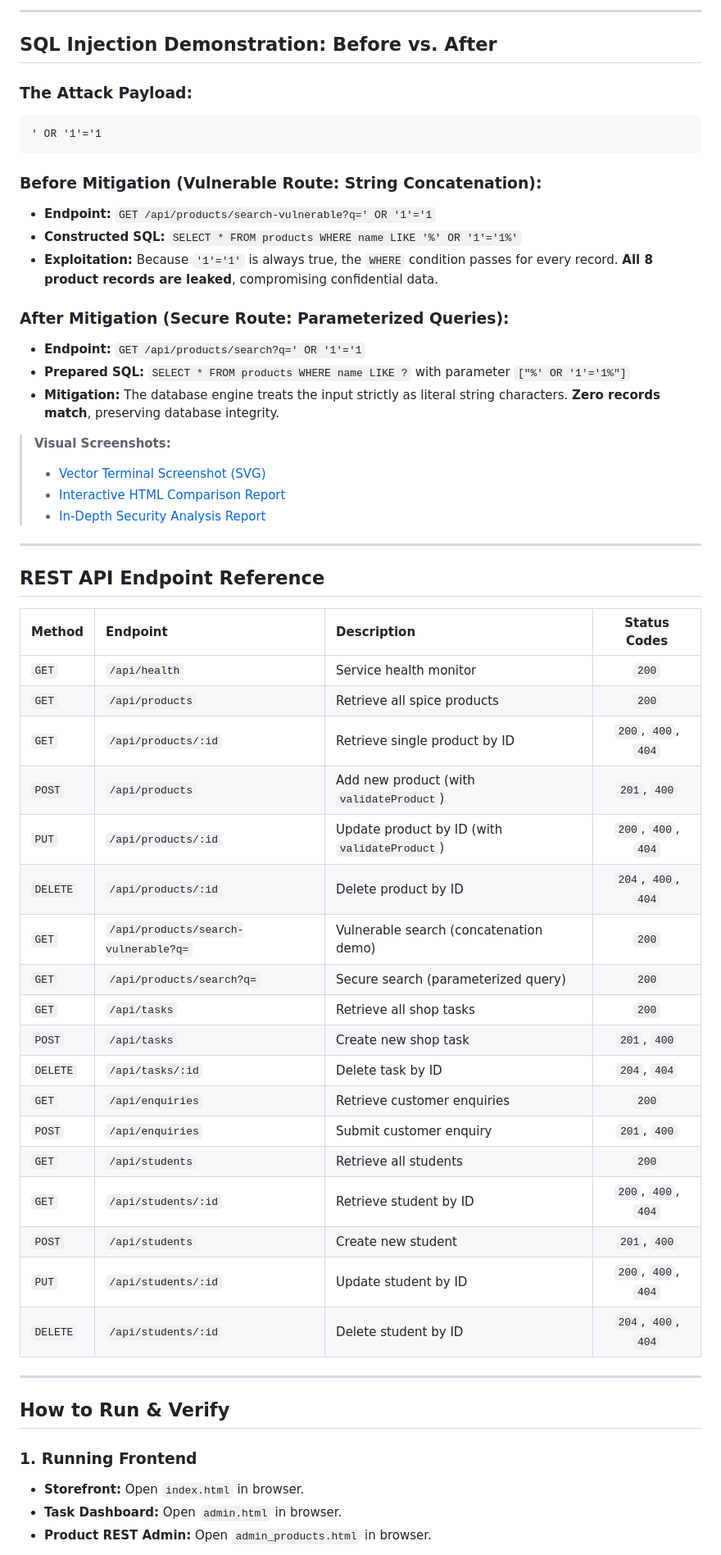
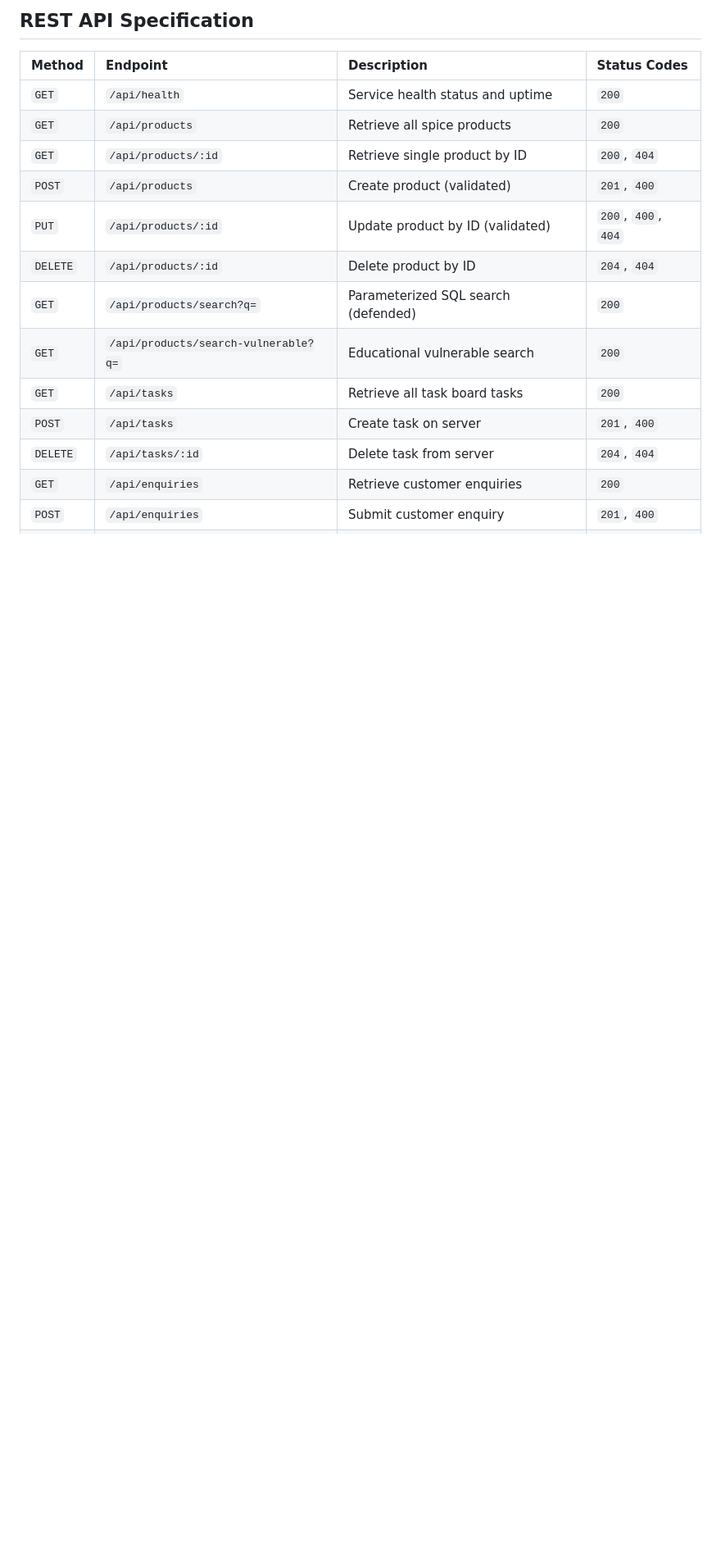
Before and after one commit to advaith-renjith-2004/assignment_2_web_programming, a Markdown page: README.md, the part around one of its changes. Shown at 82% size. Drawn GitHub-style; blank space fills up the shorter version.

````diff
--- a/README.md
+++ b/README.md
@@ -129,58 +170,17 @@ assignment_2_web_programming/
----
-
-## SQL Injection Demonstration: Before vs. After
-
-### The Attack Payload:
-```text
-' OR '1'='1
-```
-
-### Before Mitigation (Vulnerable Route: String Concatenation):
-- **Endpoint:** `GET /api/products/search-vulnerable?q=' OR '1'='1`
-- **Constructed SQL:** `SELECT * FROM products WHERE name LIKE '%' OR '1'='1%'`
-- **Exploitation:** Because `'1'='1'` is always true, the `WHERE` condition passes for every record. **All 8 product records are leaked**, compromising confidential data.
-
-### After Mitigation (Secure Route: Parameterized Queries):
-- **Endpoint:** `GET /api/products/search?q=' OR '1'='1`
-- **Prepared SQL:** `SELECT * FROM products WHERE name LIKE ?` with parameter `["%' OR '1'='1%"]`
-- **Mitigation:** The database engine treats the input strictly as literal string characters. **Zero records match**, preserving database integrity.
-
-> **Visual Screenshots:**
-> - [Vector Terminal Screenshot (SVG)](file:///d:/assignment_2_web_programming/docs/screenshots/sql_injection_before_after.svg)
-> - [Interactive HTML Comparison Report](file:///d:/assignment_2_web_programming/docs/screenshots/sql_injection_comparison.html)
-> - [In-Depth Security Analysis Report](file:///d:/assignment_2_web_programming/docs/sql_injection_demonstration.md)
-
----
-
-## REST API Endpoint Reference
+## REST API Specification
 
 | Method | Endpoint | Description | Status Codes |
-|:---|:---|:---|:---:|
-| `GET` | `/api/health` | Service health monitor | `200` |
+| :--- | :--- | :--- | :--- |
+| `GET` | `/api/health` | Service health status and uptime | `200` |
 | `GET` | `/api/products` | Retrieve all spice products | `200` |
-| `GET` | `/api/products/:id` | Retrieve single product by ID | `200`, `400`, `404` |
-| `POST` | `/api/products` | Add new product (with `validateProduct`) | `201`, `400` |
-| `PUT` | `/api/products/:id` | Update product by ID (with `validateProduct`) | `200`, `400`, `404` |
-| `DELETE` | `/api/products/:id` | Delete product by ID | `204`, `400`, `404` |
-| `GET` | `/api/products/search-vulnerable?q=` | Vulnerable search (concatenation demo) | `200` |
-| `GET` | `/api/products/search?q=` | Secure search (parameterized query) | `200` |
-| `GET` | `/api/tasks` | Retrieve all shop tasks | `200` |
-| `POST` | `/api/tasks` | Create new shop task | `201`, `400` |
-| `DELETE` | `/api/tasks/:id` | Delete task by ID | `204`, `404` |
+| `GET` | `/api/products/:id` | Retrieve single product by ID | `200`, `404` |
+| `POST` | `/api/products` | Create product (validated) | `201`, `400` |
+| `PUT` | `/api/products/:id` | Update product by ID (validated) | `200`, `400`, `404` |
+| `DELETE` | `/api/products/:id` | Delete product by ID | `204`, `404` |
+| `GET` | `/api/products/search?q=` | Parameterized SQL search (defended) | `200` |
+| `GET` | `/api/products/search-vulnerable?q=` | Educational vulnerable search | `200` |
+| `GET` | `/api/tasks` | Retrieve all task board tasks | `200` |
+| `POST` | `/api/tasks` | Create task on server | `201`, `400` |
+| `DELETE` | `/api/tasks/:id` | Delete task from server | `204`, `404` |
 | `GET` | `/api/enquiries` | Retrieve customer enquiries | `200` |
 | `POST` | `/api/enquiries` | Submit customer enquiry | `201`, `400` |
-| `GET` | `/api/students` | Retrieve all students | `200` |
-| `GET` | `/api/students/:id` | Retrieve student by ID | `200`, `400`, `404` |
-| `POST` | `/api/students` | Create new student | `201`, `400` |
-| `PUT` | `/api/students/:id` | Update student by ID | `200`, `400`, `404` |
-| `DELETE` | `/api/students/:id` | Delete student by ID | `204`, `400`, `404` |
-
----
-
-## How to Run & Verify
-
-### 1. Running Frontend
-- **Storefront:** Open `index.html` in browser.
-- **Task Dashboard:** Open `admin.html` in browser.
-- **Product REST Admin:** Open `admin_products.html` in browser.
-
````
Also changed, not shown: other parts of README.md (+170 -130 lines).
